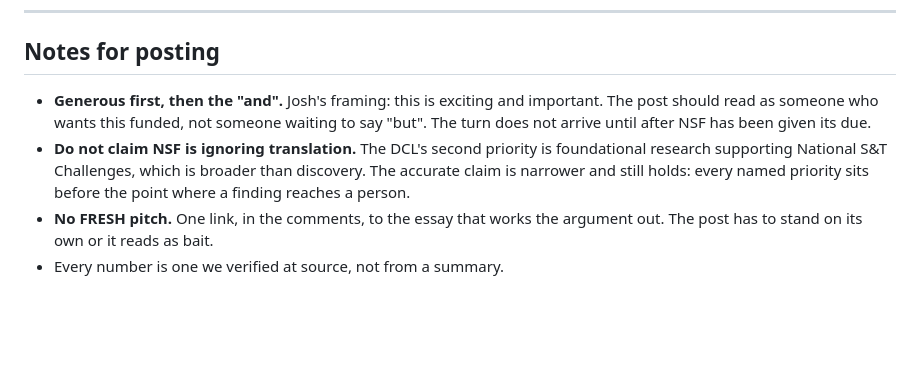
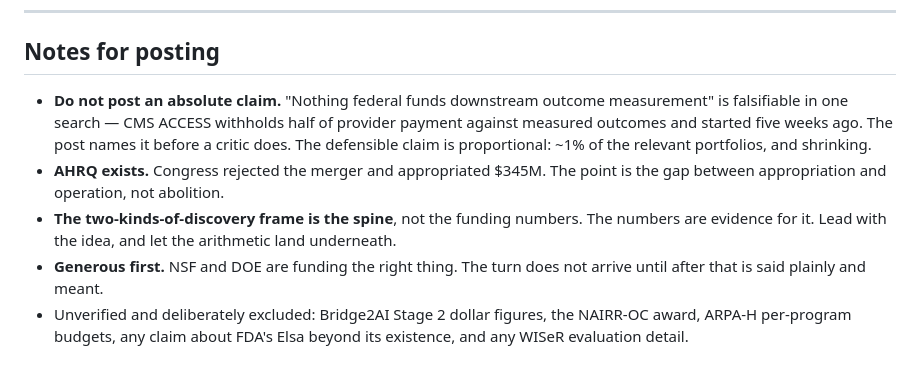
Before and after one commit to Bespoke-FRESH/fresh-insights, a Markdown page: _social/nsf-genesis-mission/linkedin.md, the part around one of its changes. Drawn GitHub-style; blank space fills up the shorter version.

```diff
--- a/_social/nsf-genesis-mission/linkedin.md
+++ b/_social/nsf-genesis-mission/linkedin.md
@@ -64,14 +71,18 @@ https://insights.freshfoodrecs.com/we-measure-harm-we-mean-benefit/
 
 ## Notes for posting
 
-- **Generous first, then the "and".** Josh's framing: this is exciting and
-  important. The post should read as someone who wants this funded, not someone
-  waiting to say "but". The turn does not arrive until after NSF has been given
-  its due.
-- **Do not claim NSF is ignoring translation.** The DCL's second priority is
-  foundational research supporting National S&T Challenges, which is broader than
-  discovery. The accurate claim is narrower and still holds: every named priority
-  sits before the point where a finding reaches a person.
-- **No FRESH pitch.** One link, in the comments, to the essay that works the
-  argument out. The post has to stand on its own or it reads as bait.
-- Every number is one we verified at source, not from a summary.
+- **Do not post an absolute claim.** "Nothing federal funds downstream outcome
+  measurement" is falsifiable in one search — CMS ACCESS withholds half of
+  provider payment against measured outcomes and started five weeks ago. The
+  post names it before a critic does. The defensible claim is proportional:
+  ~1% of the relevant portfolios, and shrinking.
+- **AHRQ exists.** Congress rejected the merger and appropriated $345M. The
+  point is the gap between appropriation and operation, not abolition.
+- **The two-kinds-of-discovery frame is the spine**, not the funding numbers.
+  The numbers are evidence for it. Lead with the idea, and let the arithmetic
+  land underneath.
+- **Generous first.** NSF and DOE are funding the right thing. The turn does not
+  arrive until after that is said plainly and meant.
+- Unverified and deliberately excluded: Bridge2AI Stage 2 dollar figures, the
+  NAIRR-OC award, ARPA-H per-program budgets, any claim about FDA's Elsa beyond
+  its existence, and any WISeR evaluation detail.
```
Also changed, not shown: other parts of _social/nsf-genesis-mission/linkedin.md (+38 -31 lines).
